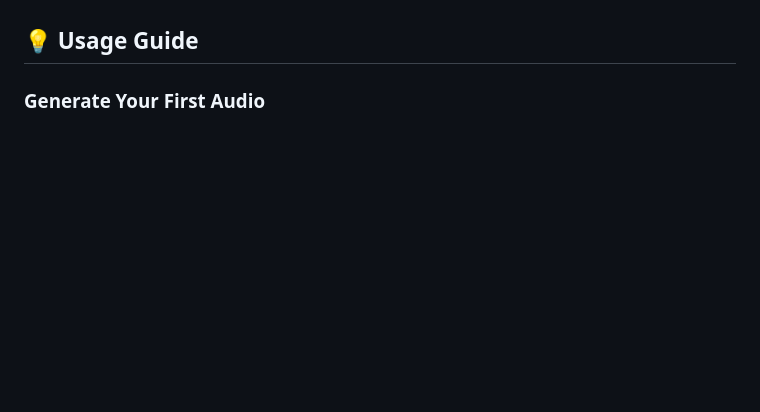
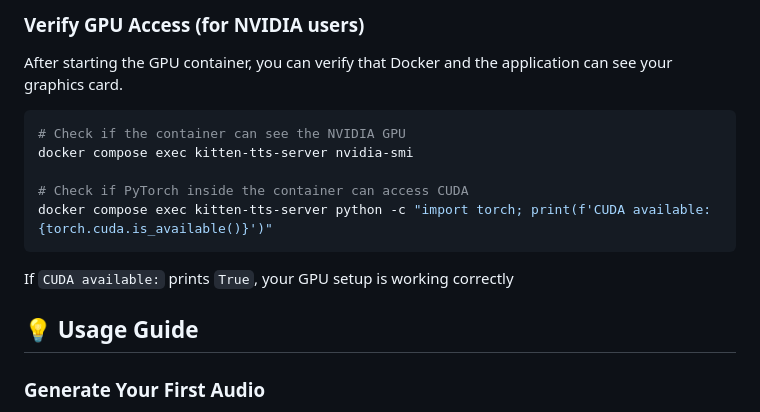
Before and after one commit to SamThinks-Com/Kitten-TTS-Server, a Markdown page: README.md, the part around one of its changes. Drawn GitHub-style; blank space fills up the shorter version.

````diff
--- a/README.md
+++ b/README.md
@@ -210,3 +254,15 @@ Run Kitten TTS Server easily in a containerized environment.
+### Verify GPU Access (for NVIDIA users)
+
+After starting the GPU container, you can verify that Docker and the application can see your graphics card.
+
+```bash
+# Check if the container can see the NVIDIA GPU
+docker compose exec kitten-tts-server nvidia-smi
+
+# Check if PyTorch inside the container can access CUDA
+docker compose exec kitten-tts-server python -c "import torch; print(f'CUDA available: {torch.cuda.is_available()}')"
+```
+If `CUDA available:` prints `True`, your GPU setup is working correctly
 
 ## 💡 Usage Guide
 
````
Also changed, not shown: other parts of README.md (+61 -16 lines).
